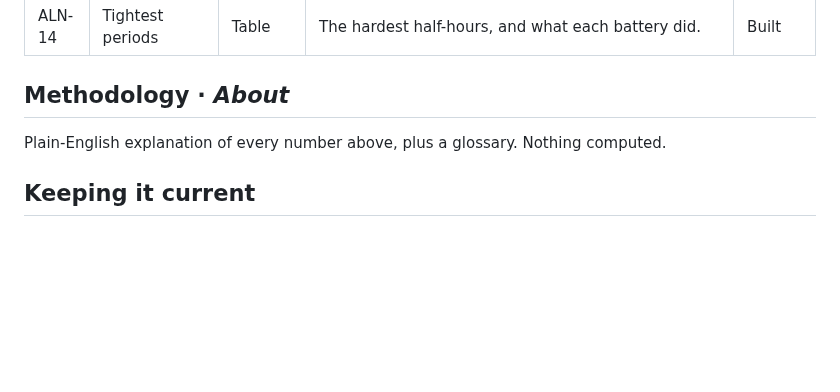
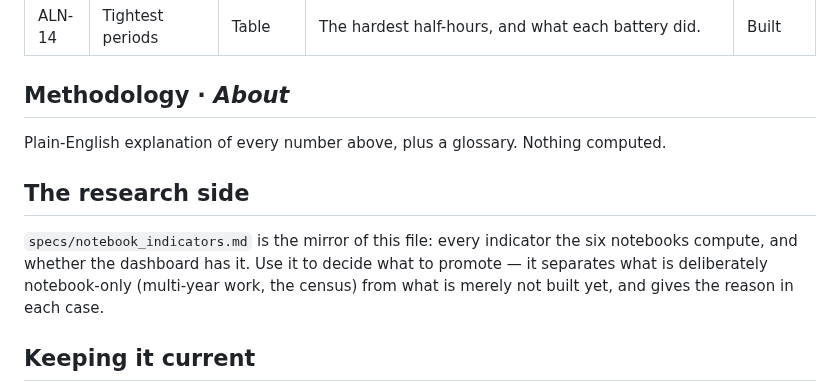
Before and after one commit to shaw029/power-trading, a Markdown page: specs/dashboard_kpis.md, the part around the change. GitHub-like rendering; blank space fills up the shorter version.

```diff
--- a/specs/dashboard_kpis.md
+++ b/specs/dashboard_kpis.md
@@ -294,6 +294,13 @@ The research page, and the busiest one: eight Numbers in two rows.
 
 Plain-English explanation of every number above, plus a glossary. Nothing computed.
 
+## The research side
+
+`specs/notebook_indicators.md` is the mirror of this file: every indicator the six
+notebooks compute, and whether the dashboard has it. Use it to decide what to promote —
+it separates what is deliberately notebook-only (multi-year work, the census) from what
+is merely not built yet, and gives the reason in each case.
+
 ## Keeping it current
 
 Edit a row when you decide something; the build updates it when something ships. If it drifts
```
Also changed, not shown: specs/notebook_indicators.md (added, +159 -0 lines).
